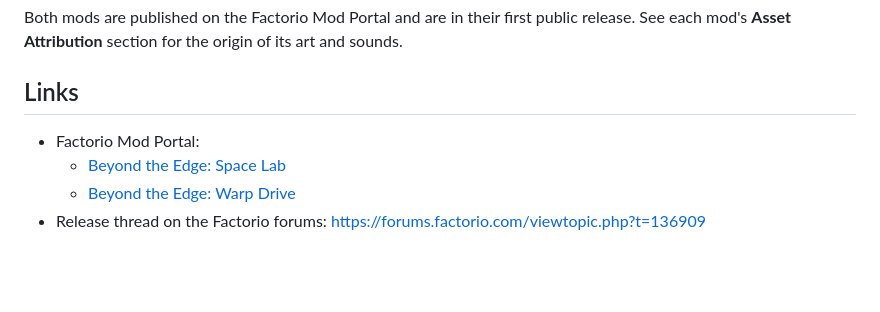
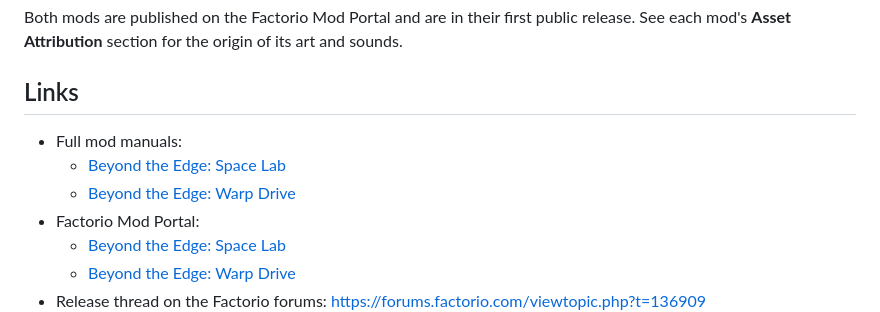
Before and after one commit to megaboich/factorio-beyond-the-edge, a Markdown page: README.md, the part around the change. Rendered like a GitHub page; blank space fills up the shorter version.

Commit message:
Link the mod manuals from the README links

```diff
--- a/README.md
+++ b/README.md
@@ -66,6 +66,9 @@ Both mods are published on the Factorio Mod Portal and are in their first public
 
 ## Links
 
+- Full mod manuals:
+  - [Beyond the Edge: Space Lab](spacelab/README.md)
+  - [Beyond the Edge: Warp Drive](warp-drive/README.md)
 - Factorio Mod Portal:
   - [Beyond the Edge: Space Lab](https://mods.factorio.com/mod/bte-spacelab)
   - [Beyond the Edge: Warp Drive](https://mods.factorio.com/mod/bte-warp-drive)
```
